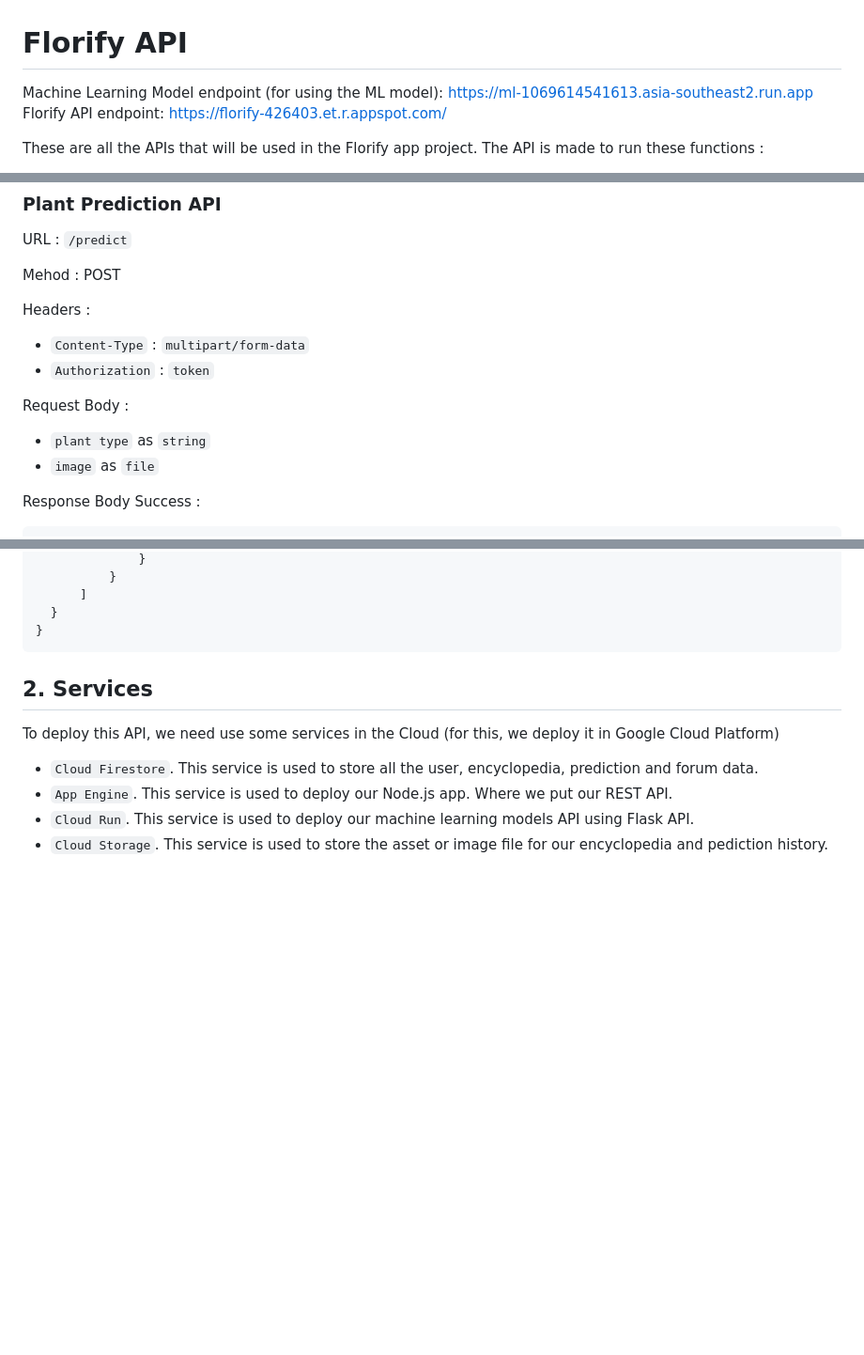
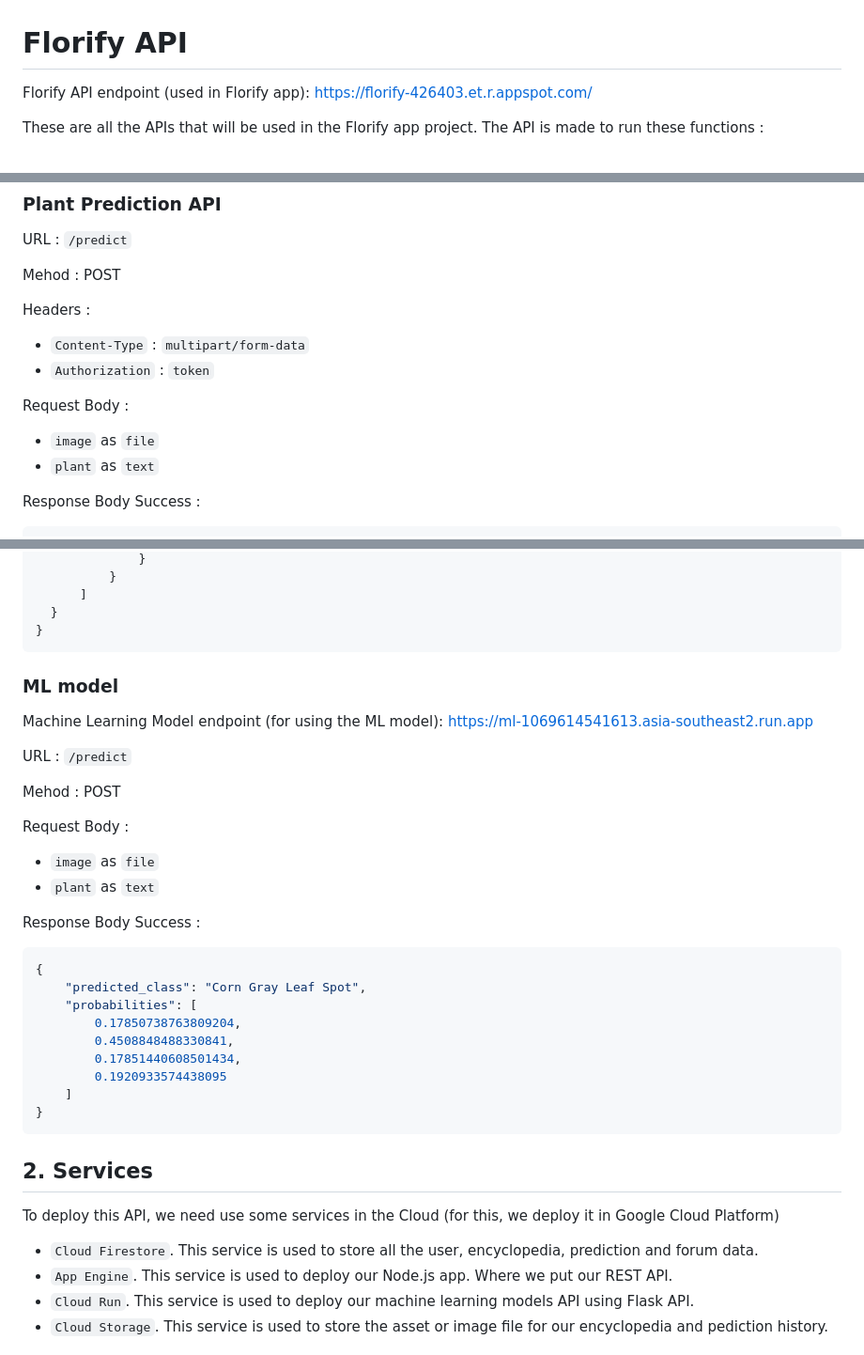
Before and after one commit to ProjectFlorify/CC_Florify, a Markdown page: README.md, 3 parts joined by grey strips. Shown: that part at 94% size. Rendered like a GitHub page; blank space fills up the shorter version.

````diff
--- a/README.md
+++ b/README.md
@@ -1,7 +1,6 @@
 # Florify API
 
-Machine Learning Model endpoint (for using the ML model): https://ml-1069614541613.asia-southeast2.run.app
-Florify API endpoint: https://florify-426403.et.r.appspot.com/
+Florify API endpoint (used in Florify app): https://florify-426403.et.r.appspot.com/
 
 These are all the APIs that will be used in the Florify app project. The API is made to run these functions :
 
@@ -202,8 +201,8 @@ Headers :
 
 Request Body :
 
-- `plant type` as `string`
 - `image` as `file`
+- `plant` as `text`
 
 Response Body Success :
 
@@ -421,6 +420,34 @@ Response Body Success :
   }
 }
 ```
+
+### ML model
+
+Machine Learning Model endpoint (for using the ML model): https://ml-1069614541613.asia-southeast2.run.app
+
+URL : `/predict`
+
+Mehod : POST
+
+Request Body :
+
+- `image` as `file`
+- `plant` as `text`
+
+Response Body Success :
+
+```json
+{
+    "predicted_class": "Corn Gray Leaf Spot",
+    "probabilities": [
+        0.17850738763809204,
+        0.4508848488330841,
+        0.17851440608501434,
+        0.1920933574438095
+    ]
+}
+```
+
 ## 2. Services
 
 To deploy this API, we need use some services in the Cloud (for this, we deploy it in Google Cloud Platform)
````
